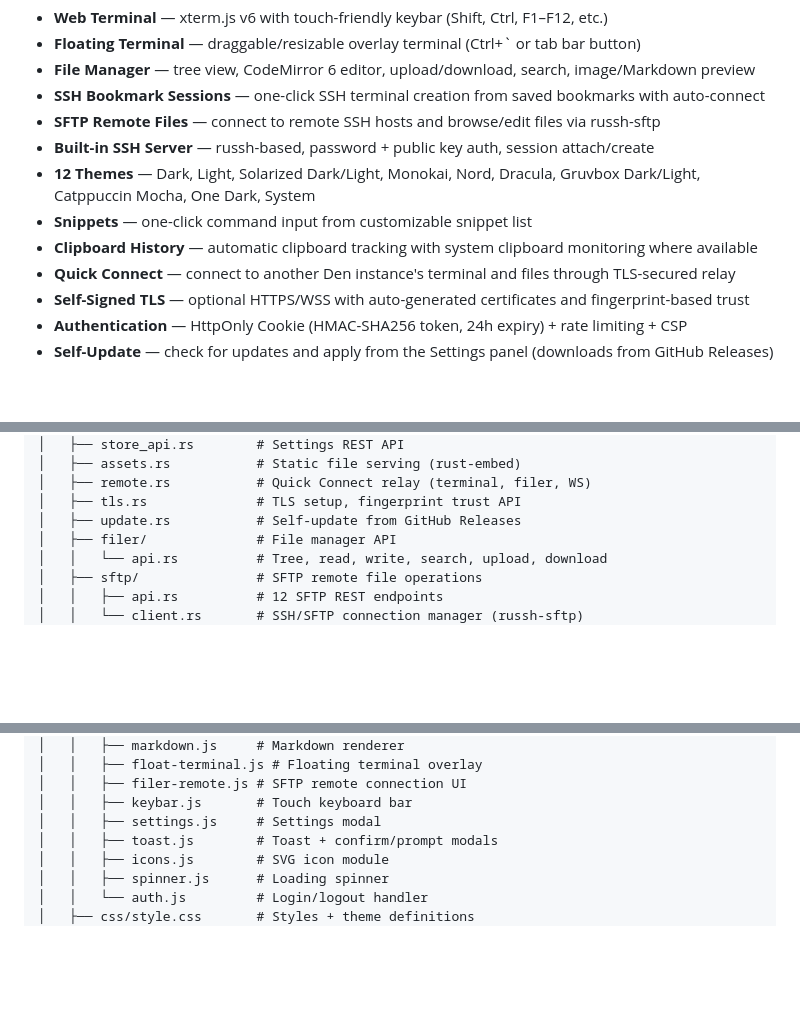
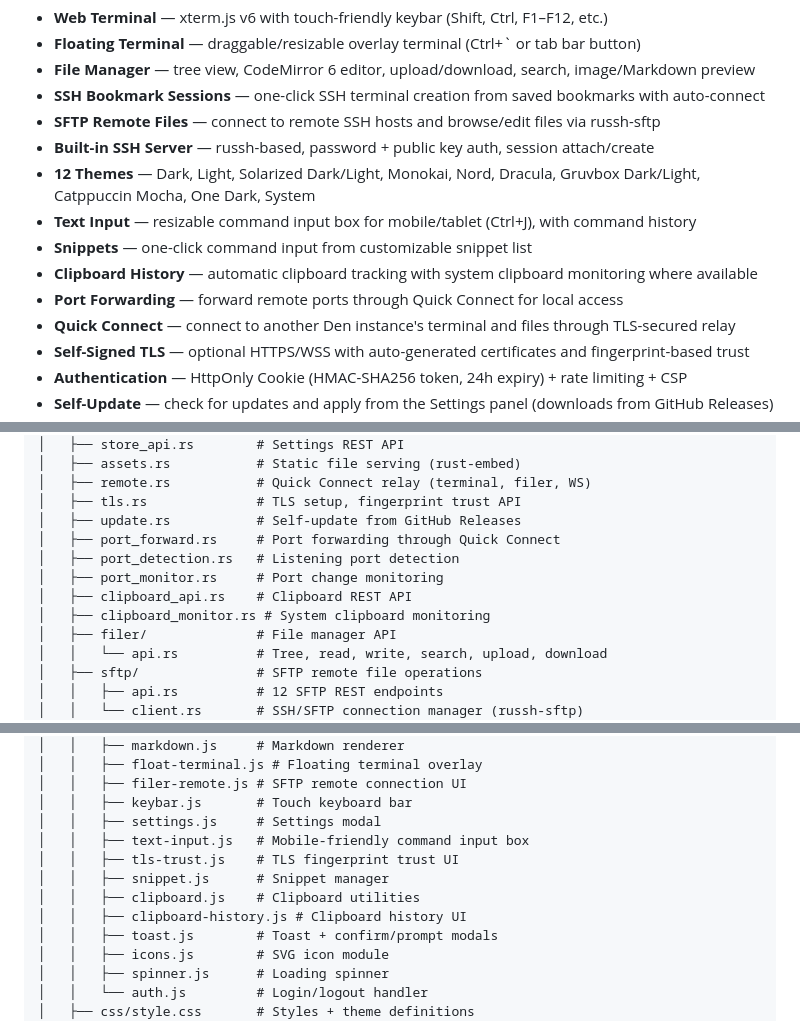
Before and after one commit to jss826/den, a Markdown page: README.md, 3 parts joined by grey strips. Drawn GitHub-style; blank space fills up the shorter version.

```diff
--- a/README.md
+++ b/README.md
@@ -14,8 +14,10 @@ Built-in SSH server enables seamless terminal session handoff across devices.
 - **SFTP Remote Files** — connect to remote SSH hosts and browse/edit files via russh-sftp
 - **Built-in SSH Server** — russh-based, password + public key auth, session attach/create
 - **12 Themes** — Dark, Light, Solarized Dark/Light, Monokai, Nord, Dracula, Gruvbox Dark/Light, Catppuccin Mocha, One Dark, System
+- **Text Input** — resizable command input box for mobile/tablet (Ctrl+J), with command history
 - **Snippets** — one-click command input from customizable snippet list
 - **Clipboard History** — automatic clipboard tracking with system clipboard monitoring where available
+- **Port Forwarding** — forward remote ports through Quick Connect for local access
 - **Quick Connect** — connect to another Den instance's terminal and files through TLS-secured relay
 - **Self-Signed TLS** — optional HTTPS/WSS with auto-generated certificates and fingerprint-based trust
 - **Authentication** — HttpOnly Cookie (HMAC-SHA256 token, 24h expiry) + rate limiting + CSP
@@ -273,6 +275,11 @@ den/
 │   ├── remote.rs           # Quick Connect relay (terminal, filer, WS)
 │   ├── tls.rs              # TLS setup, fingerprint trust API
 │   ├── update.rs           # Self-update from GitHub Releases
+│   ├── port_forward.rs     # Port forwarding through Quick Connect
+│   ├── port_detection.rs   # Listening port detection
+│   ├── port_monitor.rs     # Port change monitoring
+│   ├── clipboard_api.rs    # Clipboard REST API
+│   ├── clipboard_monitor.rs # System clipboard monitoring
 │   ├── filer/              # File manager API
 │   │   └── api.rs          # Tree, read, write, search, upload, download
 │   ├── sftp/               # SFTP remote file operations
@@ -301,6 +308,11 @@ den/
 │   │   ├── filer-remote.js # SFTP remote connection UI
 │   │   ├── keybar.js       # Touch keyboard bar
 │   │   ├── settings.js     # Settings modal
+│   │   ├── text-input.js   # Mobile-friendly command input box
+│   │   ├── tls-trust.js    # TLS fingerprint trust UI
+│   │   ├── snippet.js      # Snippet manager
+│   │   ├── clipboard.js    # Clipboard utilities
+│   │   ├── clipboard-history.js # Clipboard history UI
 │   │   ├── toast.js        # Toast + confirm/prompt modals
 │   │   ├── icons.js        # SVG icon module
 │   │   ├── spinner.js      # Loading spinner
```
Also changed, not shown: other parts of README.md (+1 -1 lines), README.ja.md (+13 -1 lines).
